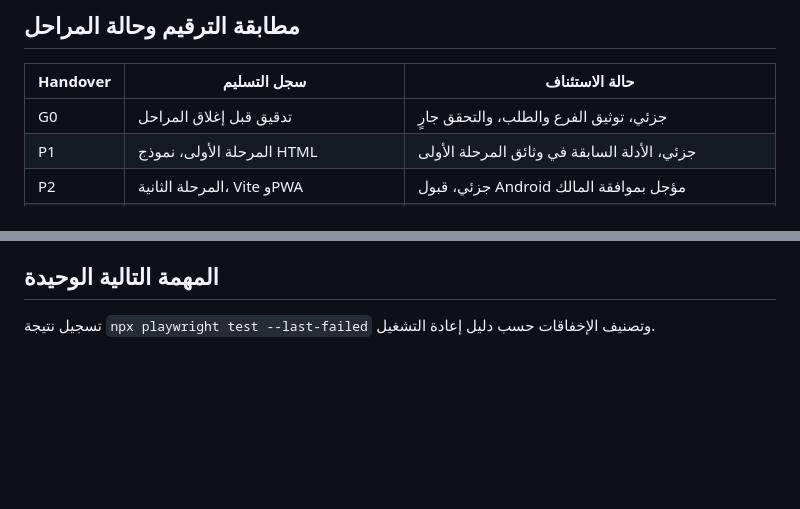
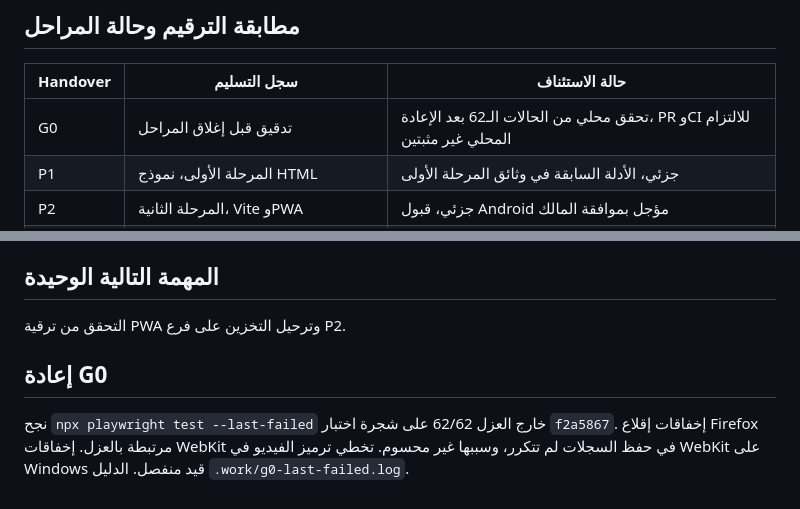
Before and after one commit to cctw1382-stack/almas-elearning, a Markdown page: docs/CODEX_STATE.md, 2 parts joined by grey strips. GitHub-like rendering; blank space fills up the shorter version.

Commit message:
Record all 62 G0 failures passing on rerun

```diff
--- a/docs/CODEX_STATE.md
+++ b/docs/CODEX_STATE.md
@@ -10,7 +10,7 @@ SHA رأس `main` بحسب GitHub هو `dd44d09d399f3884f2d6c5cdd3e8041e5e4b373e
 
 | Handover | سجل التسليم | حالة الاستئناف |
 | --- | --- | --- |
-| G0 | تدقيق قبل إغلاق المراحل | جزئي، توثيق الفرع والطلب، والتحقق جارٍ |
+| G0 | تدقيق قبل إغلاق المراحل | تحقق محلي من الحالات الـ62 بعد الإعادة، PR وCI للالتزام المحلي غير مثبتين |
 | P1 | المرحلة الأولى، نموذج HTML | جزئي، الأدلة السابقة في وثائق المرحلة الأولى |
 | P2 | المرحلة الثانية، Vite وPWA | جزئي، قبول Android مؤجل بموافقة المالك |
 | P3 | المرحلة الثالثة، الهوية وAPI وعزل المدارس | جزئي، Go وKeycloak محلي وحفظ إجابات، وربط ولي الأمر مفتوح |
@@ -43,4 +43,8 @@ Go وPostgreSQL وKeycloak محلياً، وهوية الماس بمكعبين،
 
 ## المهمة التالية الوحيدة
 
-تسجيل نتيجة `npx playwright test --last-failed` وتصنيف الإخفاقات حسب دليل إعادة التشغيل.
+التحقق من ترقية PWA وترحيل التخزين على فرع P2.
+
+## إعادة G0
+
+نجح `npx playwright test --last-failed` خارج العزل 62/62 على شجرة اختبار `f2a5867`. إخفاقات إقلاع Firefox مرتبطة بالعزل. إخفاقات WebKit في حفظ السجلات لم تتكرر، وسببها غير محسوم. تخطي ترميز الفيديو في WebKit على Windows قيد منفصل. الدليل `.work/g0-last-failed.log`.
```
